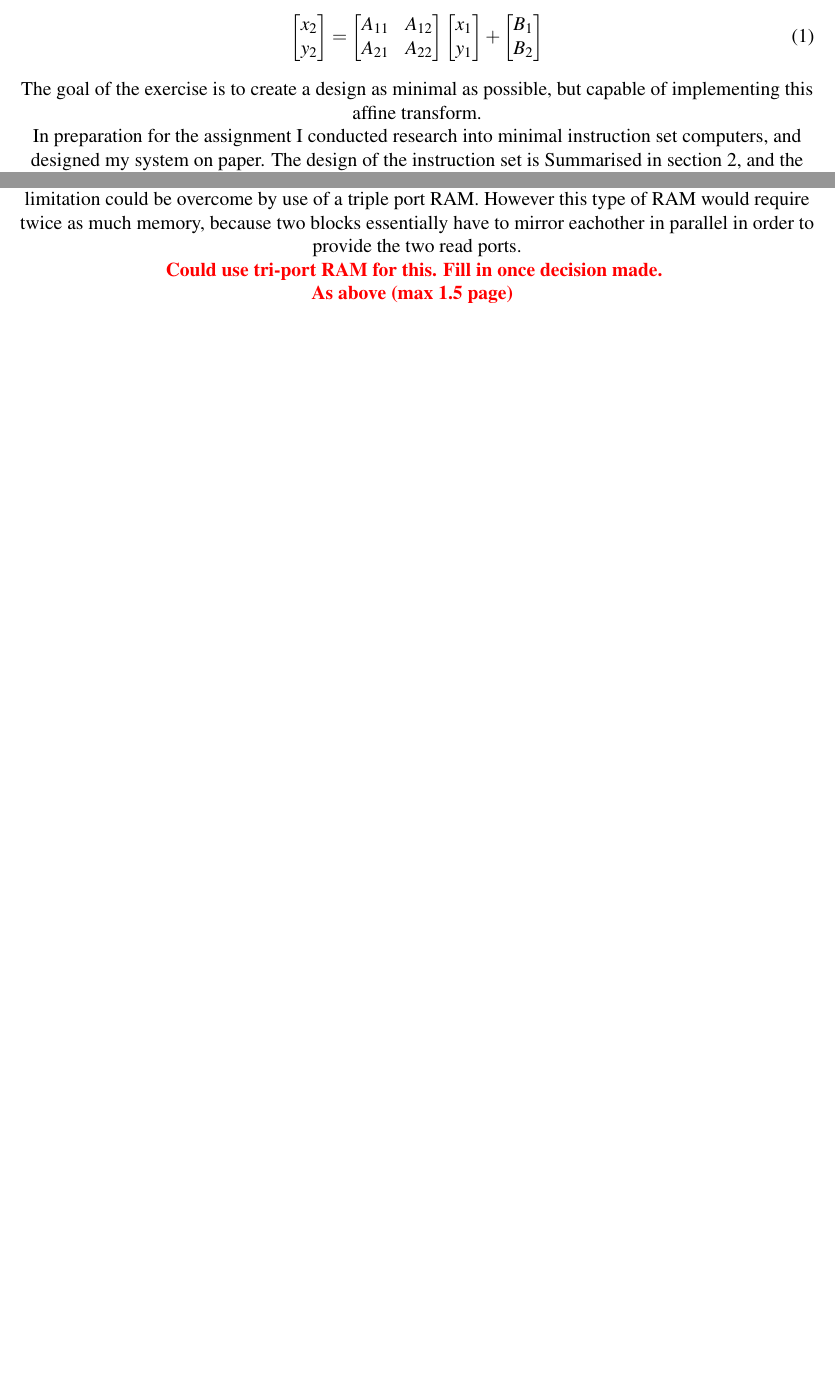
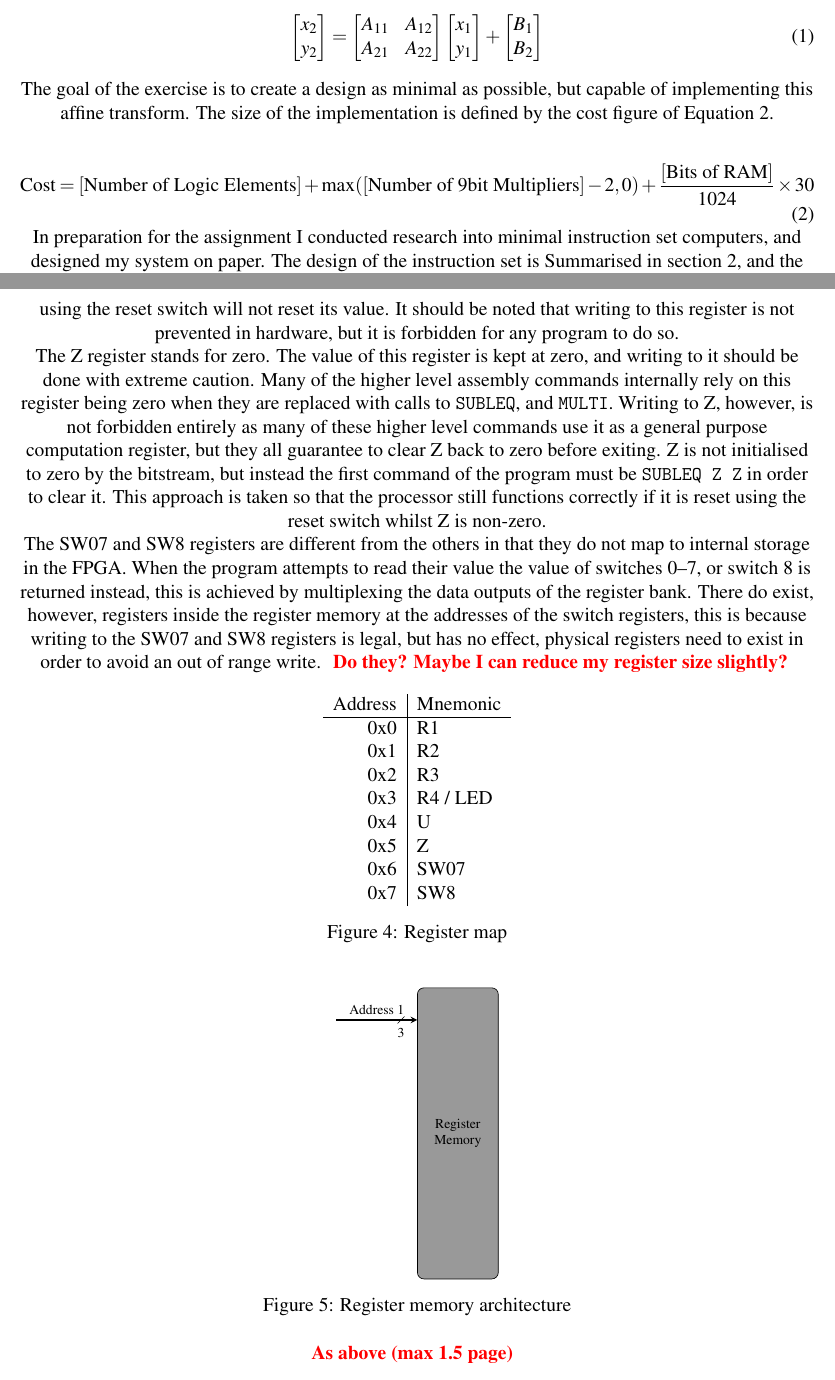
Before and after one commit to joshtyler/picoMIPS, a LaTeX paper (report/master.tex, which reads report/docs/acronyms.tex, report/docs/body.tex): two parts of pages 1 and 4 of 7 before the commit and two parts of pages 1 and 5 of 8 after it, joined at a grey line, cut so that both start at the same text, the shorter picture padded with empty space. Compiled offline with pdfLaTeX.

Commit message:
Pre merge

```diff
--- a/report/docs/acronyms.tex
+++ b/report/docs/acronyms.tex
@@ -1,3 +1,4 @@
 \newacronym{fpga}{FPGA}{field programmable gate array}
 \newacronym{ram}{RAM}{random access memory}
 \newacronym{rom}{ROM}{read only memory}
+\newacronym{led}{LED}{light emitting diode}
--- a/report/docs/body.tex
+++ b/report/docs/body.tex
@@ -28,7 +28,12 @@ B_2
 \label{eq:affine-transform}
 \end{equation}
 
-The goal of the exercise is to create a design as minimal as possible, but capable of implementing this affine transform.
+The goal of the exercise is to create a design as minimal as possible, but capable of implementing this affine transform. The size of the implementation is defined by the cost figure of Equation \ref{eq:cost}.
+
+\begin{equation}
+	\text{Cost} = [\text{Number of Logic Elements}] + \max([\text{Number of 9bit Multipliers}] -2, 0) + \frac{ [\text{Bits of RAM}]}{1024} \times 30
+	\label{eq:cost}
+\end{equation}
 
 In preparation for the assignment I conducted research into minimal instruction set computers, and designed my system on paper. The design of the instruction set is Summarised in section \ref{sec:instructions}, and the design of the remainder of the system is discussed therein as well as in subsequent sections.
 
@@ -188,10 +199,59 @@ Due to it's simplicity this block was tested using the system level testing, as
 
 \section{General Purpose Register file design, simulation and synthesis}
 
-The register block is the most complex block of the design. At its heart it uses a dual port \gls{ram} block (with one read port, and one write port) to access data. Reading data therefore uses two clock cyles, because the first register has to be read, and then the second has to be read subsequent to that. This limitation could be overcome by use of a triple port \gls{ram}. However this type of \gls{ram} would require twice as much memory, because two blocks essentially have to mirror eachother in parallel in order to provide the two read ports.
+The register block is the most complex block of the design. At its heart it uses a dual port \gls{ram} block (with one dedicated read port, and one read/write port) to access data. Use of this configuration allows both registers to be read in a single clock cycle, as shown by Figure \ref{fig:proc-timing-diagram}. It should be noted however that the \gls{ram} inside the Cyclone IV \gls{fpga} does not support reading of new data during write, and so this is why there is a dedicated write cycle in the processors execution. Removal of this would result in incorrect data being read if an instruction requested the data from a register that was written to in the previous clock cycle.
 
-\review{Could use tri-port RAM for this. Fill in once decision made.}
+The memory map of the registers is shown in Figure \ref{fig:reg-map}. Registers R1--R4 are general purpose computation registers. These are entirely application specific registers, and both reading and writing is legal for any of them. The contents of R4, however, does also map to the \glspl{led} on the \glspl{fpga} development board.
 
+The U register stands for unity. This register is guaranteed to hold the constant necessary for an immediate to be loaded directly into a register using the \texttt{MULTI} command. This is necessary because by default immediates are treated as being a fractional constant, as discussed in Section \ref{sec:alu-design}. It is forbidden for any program to write to this value, as doing so will break the \texttt{LDI} (load immediate) command. The value of this register is initialised by the bitstream only, and resetting the processor using the reset switch will not reset its value. It should be noted that writing to this register is not prevented in hardware, but it is forbidden for any program to do so.
+
+The Z register stands for zero. The value of this register is kept at zero, and writing to it should be done with extreme caution. Many of the higher level assembly commands internally rely on this register being zero when they are replaced with calls to \texttt{SUBLEQ}, and \texttt{MULTI}. Writing to Z, however, is not forbidden entirely as many of these higher level commands use it as a general purpose computation register, but they all guarantee to clear Z back to zero before exiting. Z is not initialised to zero by the bitstream, but instead the first command of the program must be \texttt{SUBLEQ Z Z} in order to clear it. This approach is taken so that the processor still functions correctly if it is reset using the reset switch whilst Z is non-zero.
+
+The SW07 and SW8 registers are different from the others in that they do not map to internal storage in the \gls{fpga}. When the program attempts to read their value the value of switches 0--7, or switch 8 is returned instead, this is achieved by multiplexing the data outputs of the register bank. There do exist, however, registers inside the register memory at the addresses of the switch registers, this is because writing to the SW07 and SW8 registers is legal, but has no effect, physical registers need to exist in order to avoid an out of range write.
+\review{Do they? Maybe I can reduce my register size slightly?}
+
+
+\begin{figure}[ht]
+	\centering
+	\begin{tabular}{r | l}
+		Address & Mnemonic \\
+		\hline
+		0x0	& R1 \\
+		0x1	& R2 \\
+		0x2	& R3 \\
+		0x3	& R4 / LED \\
+		0x4	& U \\
+		0x5	& Z \\
+		0x6	& SW07 \\
+		0x7	& SW8 \\
+	\end{tabular}
+	\caption{Register map}
+	\label{fig:reg-map}
+\end{figure}
+
+\begin{figure}[ht]
+	\centering
+	\def \nodeDist{2.5cm}
+	\tikzstyle{normalBlock} = [rectangle, rounded corners, minimum width=\nodeDist, minimum height=\nodeDist, text centered, draw=black, fill=black!40]
+	\tikzstyle{arrowNml} = [thick,->,>=stealth]
+	\tikzstyle{arrowRev} = [thick,<-,>=stealth]
+	\tikzstyle{arrowDbl} = [thick,<->,>=stealth]
+	\tikzstyle{lineNml} = [thick]
+	\begin{tikzpicture}[node distance=\nodeDist, scale=0.7, every node/.style={transform shape}]
+
+	\newcommand{\buswidth}[5]{\draw ([xshift=#4,yshift=#5] #1) node [#3=.6ex,] {#2} +(45:-.8ex) -- +(45:.8ex)};
+
+
+	% program memory
+	\node (mem) [normalBlock, minimum height=9cm] at (0,0) {\shortstack{Register\\Memory}};
+	\coordinate (addr1) at ([yshift=-1cm] mem.north west);
+	\draw [arrowRev] (addr1) to node[above] (foo) {Address 1} ++(-\nodeDist,0);
+	\buswidth{addr1}{$3$}{below}{-0.5cm}{0};
+
+	\end{tikzpicture}
+	\caption{Register memory architecture}
+	\label{fig:reg-mem-arch}
+\end{figure}
 
 \review
 {
```
Also changed, not shown: report/docs/appendices.tex (+1 -1 lines), report/master.pdf, report/docs/body.tex (52 more changed lines).
